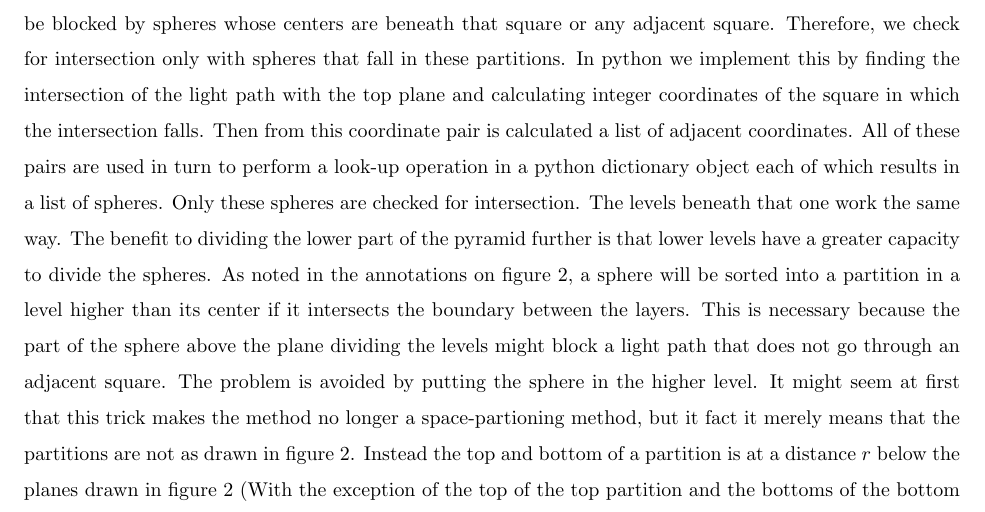
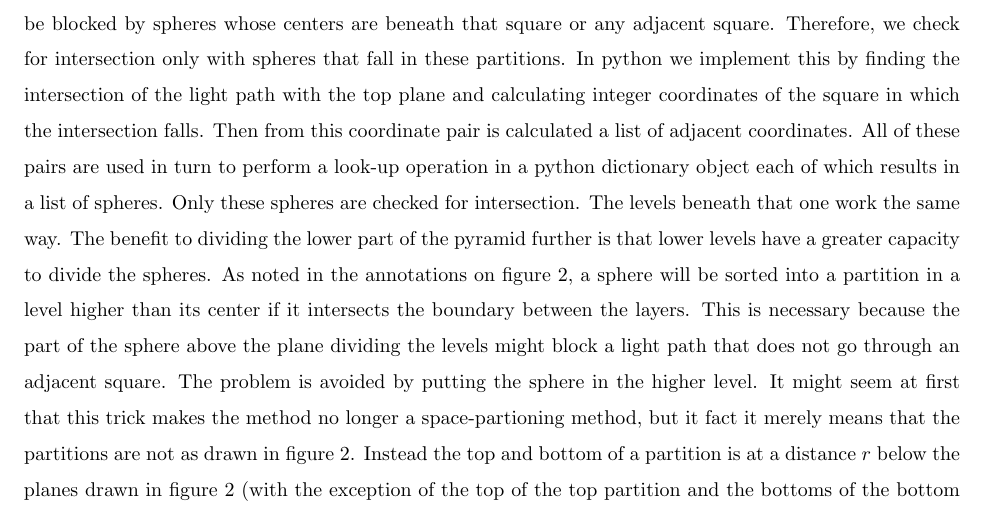
Before and after one commit to chappc/Math-Senior-Research, a LaTeX paper (paper/paper.tex): part of page 8 of 14, cut so that both start at the same text. Compiled offline with pdfLaTeX.

Commit message:
Corrected an erroneously capitalized word.

```diff
--- a/paper/paper.tex
+++ b/paper/paper.tex
@@ -216,7 +216,7 @@ Suppose you have a pair of proceedures that are used to efficiently check whethe
 
 The innermost loop (over all spheres and cylinders) can be accelerated by use of a space partitioning method. Let us restrict ourselves temporarily to looking for intersections of light paths with spheres. By building a data structure before hand that divides the list of spheres based on the locations of their centers, we can disregard most of them during any one intersection check. This technique was inspired by $k$-d trees, which are space partitioning data structures used in one solution to the nearest neighbor search problem. It turns out that space partitioning methods are very commonly used in ray tracing.
 
-For each light source we imagine a rectangular pyramid with the region-of-interest of the shadow plane as its base and the light source as its vertex. (See figure \ref{fig:space_partitioning}). We divide the pyramid into chunks and to each chunk associate all the spheres with a center in the chunk. When checking if a line segment intersects any sphere, we can ignore any sphere not in a chunk near the line segment. In particular, we started by dividing the pyramid into four levels. At the top level there are no subdivisions as we would have to check the spheres in each division anyway. This is because any partition that gets arbitrarity close to the light source can include spheres that shadow the entire shadow plane. The next level down is divided into truncated pyramids. The top plane of this layer can be thought of as divided into squares with a side length equal to $r$ the radius of the spheres. A ray of light from the source will pass through one of these squares on its way to the shadow plane unless it is blocked in the previous layer. In this second highest layer it can only be blocked by spheres whose centers are beneath that square or any adjacent square. Therefore, we check for intersection only with spheres that fall in these partitions. In python we implement this by finding the intersection of the light path with the top plane and calculating integer coordinates of the square in which the intersection falls. Then from this coordinate pair is calculated a list of adjacent coordinates. All of these pairs are used in turn to perform a look-up operation in a python dictionary object each of which results in a list of spheres. Only these spheres are checked for intersection. The levels beneath that one work the same way. The benefit to dividing the lower part of the pyramid further is that lower levels have a greater capacity to divide the spheres. As noted in the annotations on figure \ref{fig:space_partitioning}, a sphere will be sorted into a partition in a level higher than its center if it intersects the boundary between the layers. This is necessary because the part of the sphere above the plane dividing the levels might block a light path that does not go through an adjacent square. The problem is avoided by putting the sphere in the higher level. It might seem at first that this trick makes the method no longer a space-partioning method, but it fact it merely means that the partitions are not as drawn in figure \ref{fig:space_partitioning}. Instead the top and bottom of a partition is at a distance $r$ below the planes drawn in figure \ref{fig:space_partitioning} (With the exception of the top of the top partition and the bottoms of the bottom partitions).
+For each light source we imagine a rectangular pyramid with the region-of-interest of the shadow plane as its base and the light source as its vertex. (See figure \ref{fig:space_partitioning}). We divide the pyramid into chunks and to each chunk associate all the spheres with a center in the chunk. When checking if a line segment intersects any sphere, we can ignore any sphere not in a chunk near the line segment. In particular, we started by dividing the pyramid into four levels. At the top level there are no subdivisions as we would have to check the spheres in each division anyway. This is because any partition that gets arbitrarity close to the light source can include spheres that shadow the entire shadow plane. The next level down is divided into truncated pyramids. The top plane of this layer can be thought of as divided into squares with a side length equal to $r$ the radius of the spheres. A ray of light from the source will pass through one of these squares on its way to the shadow plane unless it is blocked in the previous layer. In this second highest layer it can only be blocked by spheres whose centers are beneath that square or any adjacent square. Therefore, we check for intersection only with spheres that fall in these partitions. In python we implement this by finding the intersection of the light path with the top plane and calculating integer coordinates of the square in which the intersection falls. Then from this coordinate pair is calculated a list of adjacent coordinates. All of these pairs are used in turn to perform a look-up operation in a python dictionary object each of which results in a list of spheres. Only these spheres are checked for intersection. The levels beneath that one work the same way. The benefit to dividing the lower part of the pyramid further is that lower levels have a greater capacity to divide the spheres. As noted in the annotations on figure \ref{fig:space_partitioning}, a sphere will be sorted into a partition in a level higher than its center if it intersects the boundary between the layers. This is necessary because the part of the sphere above the plane dividing the levels might block a light path that does not go through an adjacent square. The problem is avoided by putting the sphere in the higher level. It might seem at first that this trick makes the method no longer a space-partioning method, but it fact it merely means that the partitions are not as drawn in figure \ref{fig:space_partitioning}. Instead the top and bottom of a partition is at a distance $r$ below the planes drawn in figure \ref{fig:space_partitioning} (with the exception of the top of the top partition and the bottoms of the bottom partitions).
 
 One way this method could be applied to the cylinders is to first divide the cylinders by size. The smaller cylinders can be used with a space-partioning data structure with smaller partitions and the larger ones put in another space partitioning structure of just put in a list and checked at each iteration.
 
```
